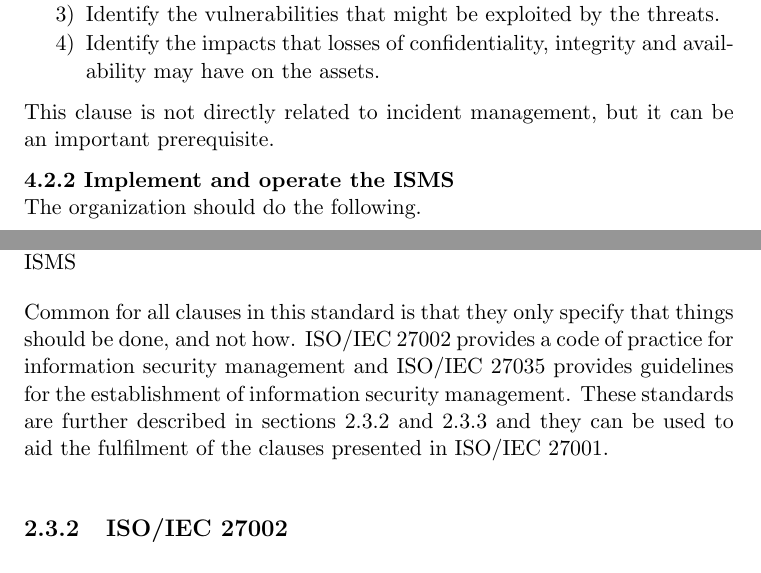
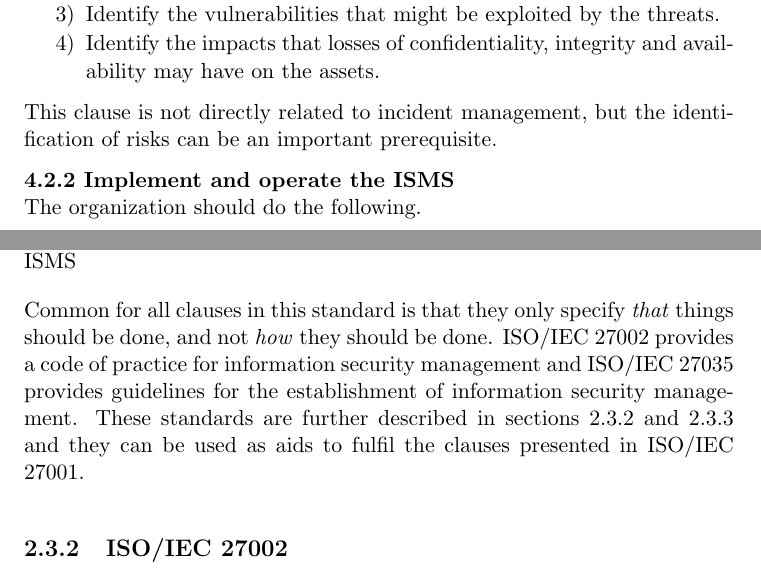
Before and after one commit to mtarnes/masteroppgave, a LaTeX thesis (report.tex, which reads iso27001.tex): two parts of pages 25 and 26 of 70, joined at a grey line, cut so that both start at the same text. Compiled offline with pdfLaTeX.

Commit message:
minor changes in iso 27001 section

```diff
--- a/iso27001.tex
+++ b/iso27001.tex
@@ -22,7 +22,7 @@
 \end{enumerate}
 \end{enumerate}
 
-This clause is not directly related to incident management, but it can be an important prerequisite. %NBNB finn kilde til dette utsagnet?
+This clause is not directly related to incident management, but the identification of risks can be an important prerequisite. %NBNB finn kilde til dette utsagnet?
 
 \textbf{4.2.2 Implement and operate the \ac{ISMS}} \\
 The organization should do the following.
@@ -53,4 +53,4 @@
 \textbf{4.3.3 Control of records}\\
 Records shall be kept of the performance of the process as outlined in 4.2 and of all occurrences of significant security incidents related to the \ac{ISMS}
 
-Common for all clauses in this standard is that they only specify that things should be done, and not how. \acs{ISO}/\acs{IEC} 27002 provides a code of practice for information security management and \acs{ISO}/\acs{IEC} 27035 provides guidelines for the establishment of information security management. These standards are further described in sections \ref{sec:iso27002} and \ref{sec:iso27035} and they can be used to aid the fulfilment of the clauses presented in \acs{ISO}/\acs{IEC} 27001.
+Common for all clauses in this standard is that they only specify \textit{that} things should be done, and not \textit{how} they should be done. \acs{ISO}/\acs{IEC} 27002 provides a code of practice for information security management and \acs{ISO}/\acs{IEC} 27035 provides guidelines for the establishment of information security management. These standards are further described in sections \ref{sec:iso27002} and \ref{sec:iso27035} and they can be used as aids to fulfil the clauses presented in \acs{ISO}/\acs{IEC} 27001.
```
